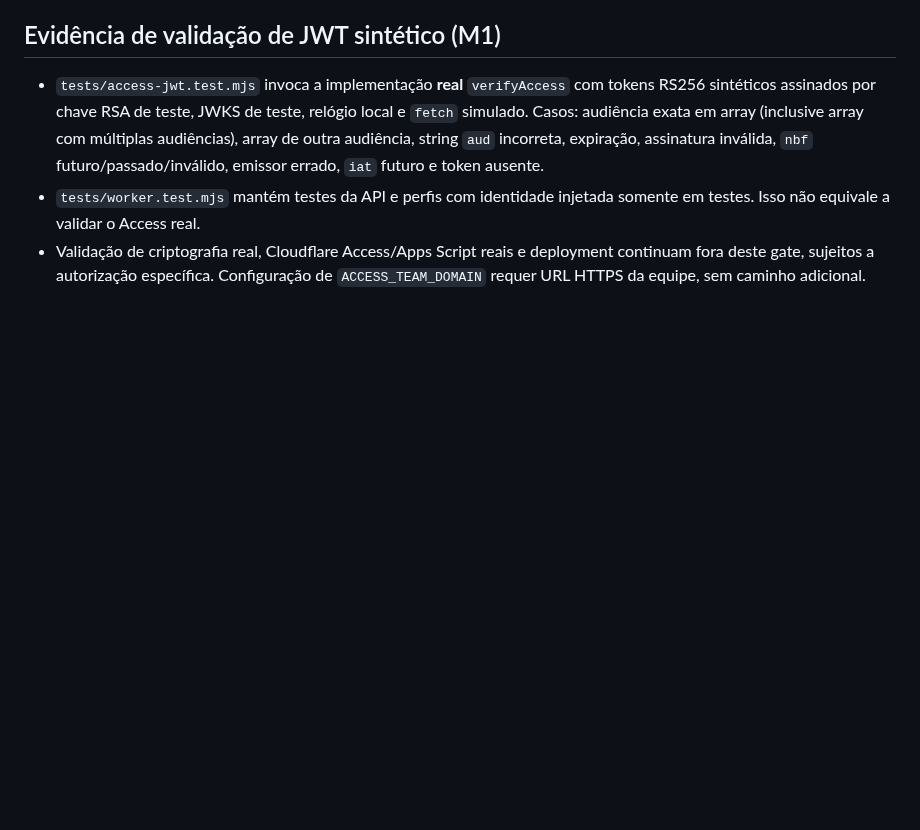
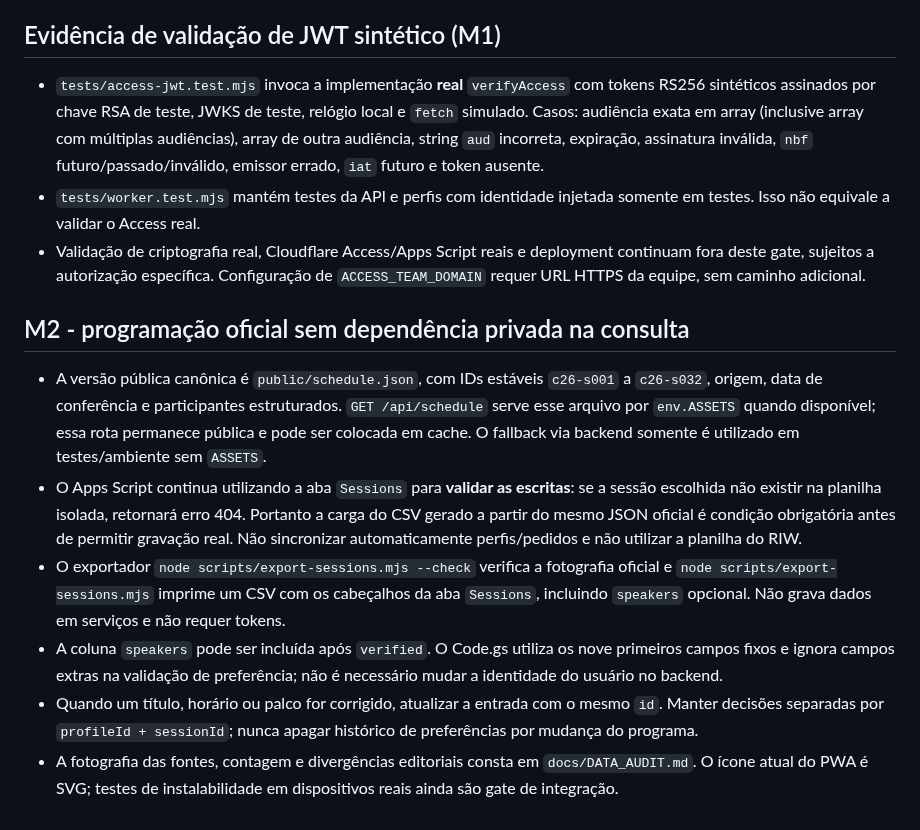
Before and after one commit to jofmoraes/conahp-agenda-2026, a Markdown page: docs/INTEGRATION.md, the part around the change. Rendered like a GitHub page; blank space fills up the shorter version.

Commit message:
docs(m2): align public static schedule with future Sheets import and stable IDs

```diff
--- a/docs/INTEGRATION.md
+++ b/docs/INTEGRATION.md
@@ -26,3 +26,11 @@ Reutilizar conceitos/stack do RIW, não suas URLs/JSONP/seleção livre de perfi
 - `tests/access-jwt.test.mjs` invoca a implementação **real** `verifyAccess` com tokens RS256 sintéticos assinados por chave RSA de teste, JWKS de teste, relógio local e `fetch` simulado. Casos: audiência exata em array (inclusive array com múltiplas audiências), array de outra audiência, string `aud` incorreta, expiração, assinatura inválida, `nbf` futuro/passado/inválido, emissor errado, `iat` futuro e token ausente.
 - `tests/worker.test.mjs` mantém testes da API e perfis com identidade injetada somente em testes. Isso não equivale a validar o Access real.
 - Validação de criptografia real, Cloudflare Access/Apps Script reais e deployment continuam fora deste gate, sujeitos a autorização específica. Configuração de `ACCESS_TEAM_DOMAIN` requer URL HTTPS da equipe, sem caminho adicional.
+
+## M2 - programação oficial sem dependência privada na consulta
+- A versão pública canônica é `public/schedule.json`, com IDs estáveis `c26-s001` a `c26-s032`, origem, data de conferência e participantes estruturados. `GET /api/schedule` serve esse arquivo por `env.ASSETS` quando disponível; essa rota permanece pública e pode ser colocada em cache. O fallback via backend somente é utilizado em testes/ambiente sem `ASSETS`.
+- O Apps Script continua utilizando a aba `Sessions` para **validar as escritas**: se a sessão escolhida não existir na planilha isolada, retornará erro 404. Portanto a carga do CSV gerado a partir do mesmo JSON oficial é condição obrigatória antes de permitir gravação real. Não sincronizar automaticamente perfis/pedidos e não utilizar a planilha do RIW.
+- O exportador `node scripts/export-sessions.mjs --check` verifica a fotografia oficial e `node scripts/export-sessions.mjs` imprime um CSV com os cabeçalhos da aba `Sessions`, incluindo `speakers` opcional. Não grava dados em serviços e não requer tokens.
+- A coluna `speakers` pode ser incluída após `verified`. O Code.gs utiliza os nove primeiros campos fixos e ignora campos extras na validação de preferência; não é necessário mudar a identidade do usuário no backend.
+- Quando um título, horário ou palco for corrigido, atualizar a entrada com o mesmo `id`. Manter decisões separadas por `profileId + sessionId`; nunca apagar histórico de preferências por mudança do programa.
+- A fotografia das fontes, contagem e divergências editoriais consta em `docs/DATA_AUDIT.md`. O ícone atual do PWA é SVG; testes de instalabilidade em dispositivos reais ainda são gate de integração.
```
